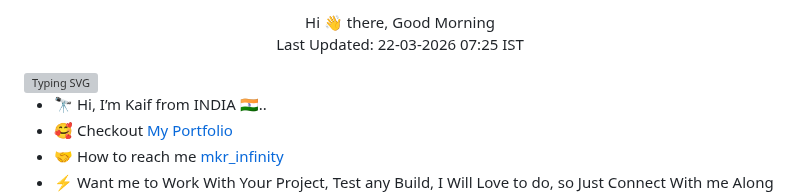
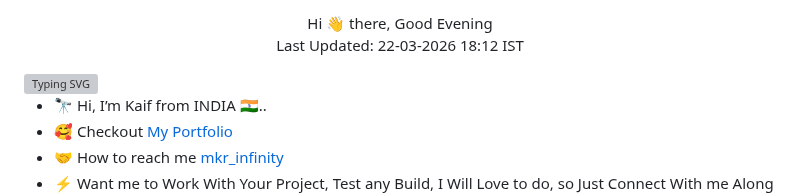
Before and after one commit to mkr-infinity/mkr-infinity, a Markdown page: README.md, the part around the change. Rendered like a GitHub page; grey boxes are pictures that could not be loaded.

Commit message:
Auto update greetings [skip ci]

```diff
--- a/README.md
+++ b/README.md
@@ -1,6 +1,6 @@
 <p align="center">
-  Hi 👋 there, Good Morning<br>
-  Last Updated: 22-03-2026 07:25 IST
+  Hi 👋 there, Good Evening<br>
+  Last Updated: 22-03-2026 18:12 IST
 </p>
 
 <img src="https://readme-typing-svg.demolab.com?font=Fira&size=35&duration=300&pause=3000&color=678CAD&center=false&vCenter=false&width=500&lines=About+Me" alt="Typing SVG" />
```
